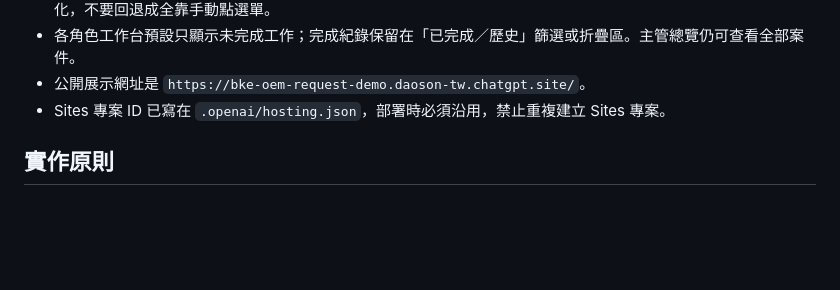
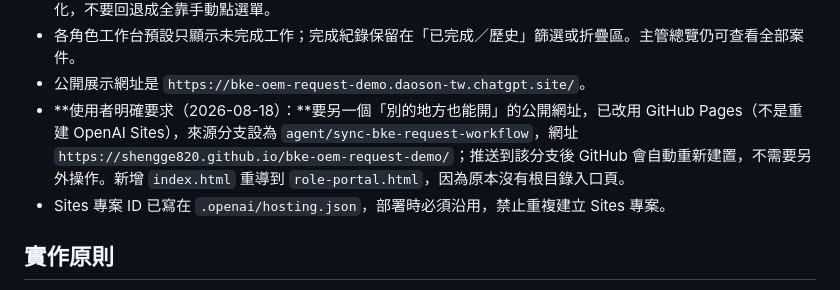
Before and after one commit to SHENGGE820/bke-oem-request-demo, a Markdown page: AGENTS.md, the part around the change. Drawn GitHub-style; blank space fills up the shorter version.

```diff
--- a/AGENTS.md
+++ b/AGENTS.md
@@ -53,6 +53,7 @@
 - **使用者明確要求（2026-08-17）：**「工作進度」狀態應尽量跟著實際操作（送出、收案、退回、補件、確認、完成配方等）自動更新，不要要求業管再手動去改一次狀態；但仍要保留手動修正的能力作為備援（例如補錄漏採的紀錄或修正錯誤）。目前 `acceptIntake`／`returnForSupplement`／`resumeAfterSupplement`／`saveFormula` 已會自動更新對應工作的狀態與負責人；仍需確認未來新增的工作項目（如研發打樣、客戶結案）是否也能同樣自動化，不要回退成全靠手動點選單。
 - 各角色工作台預設只顯示未完成工作；完成紀錄保留在「已完成／歷史」篩選或折疊區。主管總覽仍可查看全部案件。
 - 公開展示網址是 `https://bke-oem-request-demo.daoson-tw.chatgpt.site/`。
+- **使用者明確要求（2026-08-18）：**要另一個「別的地方也能開」的公開網址，已改用 GitHub Pages（不是重建 OpenAI Sites），來源分支設為 `agent/sync-bke-request-workflow`，網址 `https://shengge820.github.io/bke-oem-request-demo/`；推送到該分支後 GitHub 會自動重新建置，不需要另外操作。新增 `index.html` 重導到 `role-portal.html`，因為原本沒有根目錄入口頁。
 - Sites 專案 ID 已寫在 `.openai/hosting.json`，部署時必須沿用，禁止重複建立 Sites 專案。
 
 ## 實作原則
```
Also changed, not shown: HANDOFF_GUIDE.md (+2 -0 lines), README.md (+3 -0 lines).
